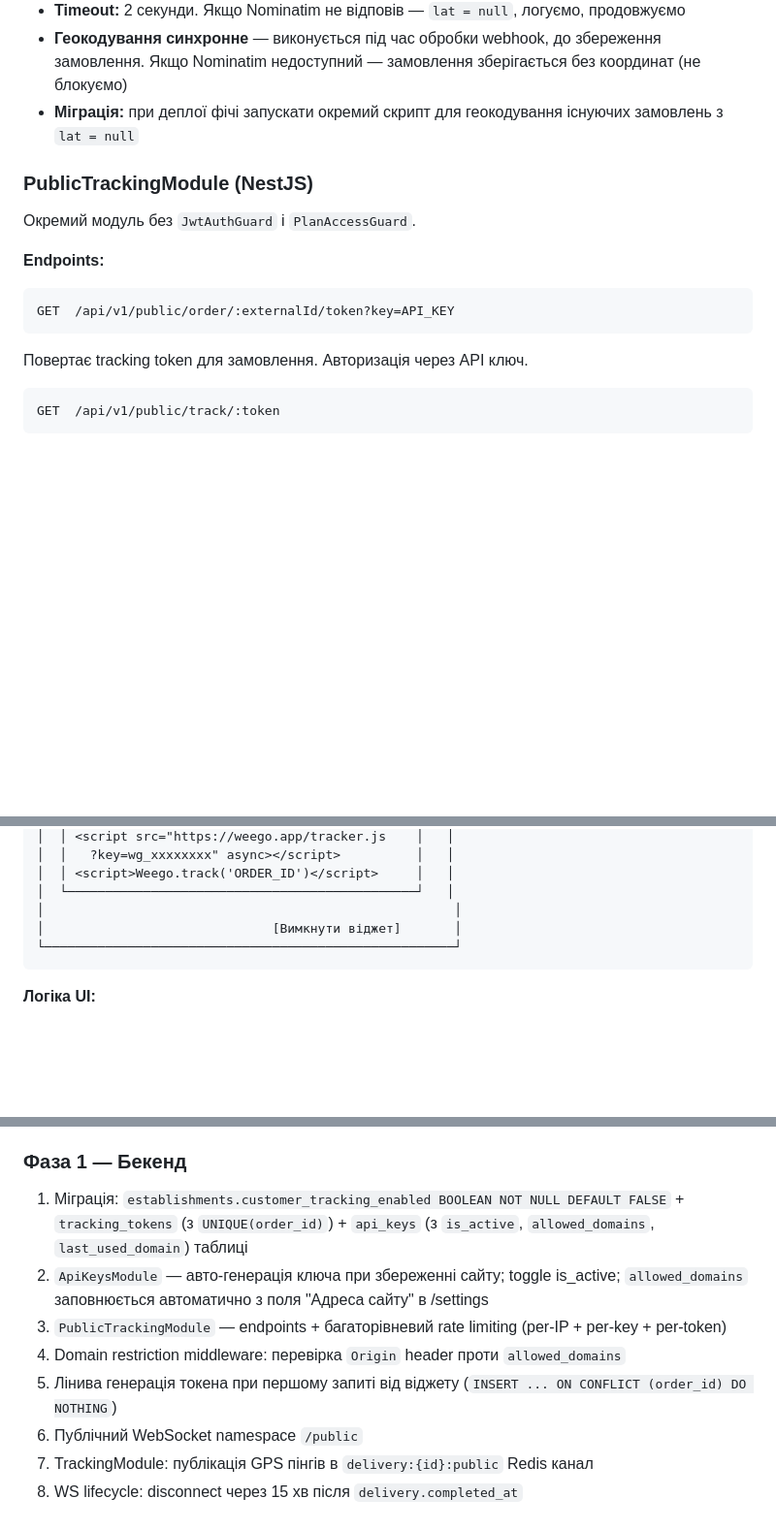
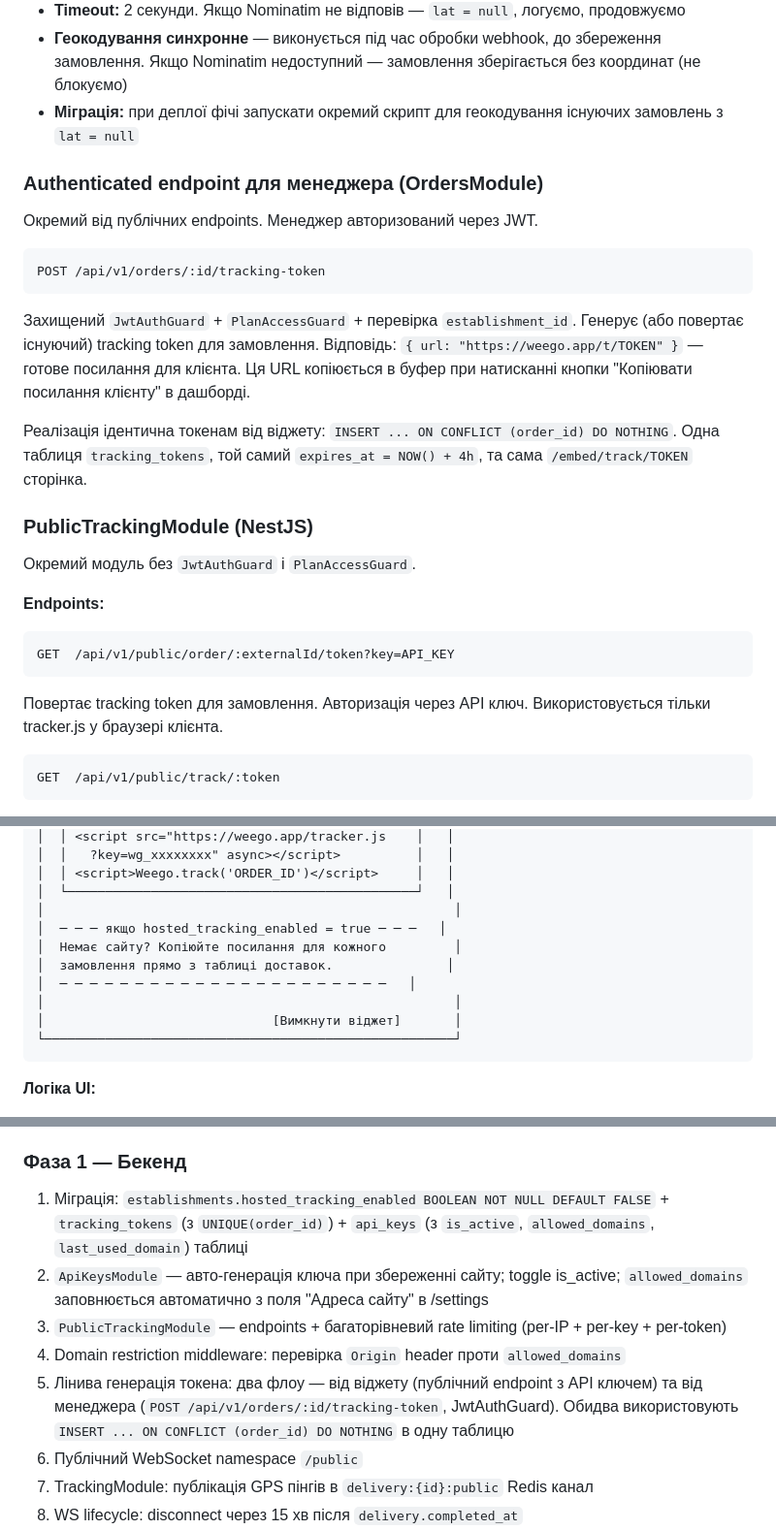
Before and after one commit to RicieriF/ownfleet, a Markdown page: 07_Feature_CustomerTracking.md, 3 parts joined by grey strips. Shown at 97% size. Drawn GitHub-style; blank space fills up the shorter version.

Commit message:
fix(tracking): fix 3 spec issues found during review
- Fix typo: customer_tracking_enabled → hosted_tracking_enabled in Phase 1
- Add POST /api/v1/orders/:id/tracking-token (JwtAuthGuard) for manager
  copy-link flow — separate from public widget endpoint
- Update /settings wireframe to show conditional "no website?" hint

Co-Authored-By: Claude Sonnet 4.6 <noreply@anthropic.com>

````diff
--- a/07_Feature_CustomerTracking.md
+++ b/07_Feature_CustomerTracking.md
@@ -163,6 +163,21 @@ POS webhook → lat/lng є в payload      → зберігаємо як є
 - **Геокодування синхронне** — виконується під час обробки webhook, до збереження замовлення. Якщо Nominatim недоступний — замовлення зберігається без координат (не блокуємо)
 - **Міграція:** при деплої фічі запускати окремий скрипт для геокодування існуючих замовлень з `lat = null`
 
+### Authenticated endpoint для менеджера (OrdersModule)
+
+Окремий від публічних endpoints. Менеджер авторизований через JWT.
+
+```
+POST /api/v1/orders/:id/tracking-token
+```
+Захищений `JwtAuthGuard` + `PlanAccessGuard` + перевірка `establishment_id`.
+Генерує (або повертає існуючий) tracking token для замовлення.
+Відповідь: `{ url: "https://weego.app/t/TOKEN" }` — готове посилання для клієнта.
+Ця URL копіюється в буфер при натисканні кнопки "Копіювати посилання клієнту" в дашборді.
+
+Реалізація ідентична токенам від віджету: `INSERT ... ON CONFLICT (order_id) DO NOTHING`.
+Одна таблиця `tracking_tokens`, той самий `expires_at = NOW() + 4h`, та сама `/embed/track/TOKEN` сторінка.
+
 ### PublicTrackingModule (NestJS)
 
 Окремий модуль без `JwtAuthGuard` і `PlanAccessGuard`.
@@ -172,7 +187,7 @@ POS webhook → lat/lng є в payload      → зберігаємо як є
 ```
 GET  /api/v1/public/order/:externalId/token?key=API_KEY
 ```
-Повертає tracking token для замовлення. Авторизація через API ключ.
+Повертає tracking token для замовлення. Авторизація через API ключ. Використовується тільки tracker.js у браузері клієнта.
 
 ```
 GET  /api/v1/public/track/:token
@@ -457,6 +472,11 @@ hosted_tracking_enabled  BOOLEAN NOT NULL DEFAULT FALSE
 │  │ <script>Weego.track('ORDER_ID')</script>     │   │
 │  └──────────────────────────────────────────────┘   │
 │                                                      │
+│  ─ ─ ─ якщо hosted_tracking_enabled = true ─ ─ ─   │
+│  Немає сайту? Копіюйте посилання для кожного         │
+│  замовлення прямо з таблиці доставок.               │
+│  ─ ─ ─ ─ ─ ─ ─ ─ ─ ─ ─ ─ ─ ─ ─ ─ ─ ─ ─ ─ ─ ─   │
+│                                                      │
 │                              [Вимкнути віджет]       │
 └──────────────────────────────────────────────────────┘
 ```
@@ -582,11 +602,11 @@ Referrer-Policy: strict-origin-when-cross-origin
 4. Тести: geocode успішно → координати збережені; Nominatim timeout → null, без блокування; кеш hit → Nominatim не викликається
 
 ### Фаза 1 — Бекенд
-1. Міграція: `establishments.customer_tracking_enabled BOOLEAN NOT NULL DEFAULT FALSE` + `tracking_tokens` (з `UNIQUE(order_id)`) + `api_keys` (з `is_active`, `allowed_domains`, `last_used_domain`) таблиці
+1. Міграція: `establishments.hosted_tracking_enabled BOOLEAN NOT NULL DEFAULT FALSE` + `tracking_tokens` (з `UNIQUE(order_id)`) + `api_keys` (з `is_active`, `allowed_domains`, `last_used_domain`) таблиці
 2. `ApiKeysModule` — авто-генерація ключа при збереженні сайту; toggle is_active; `allowed_domains` заповнюється автоматично з поля "Адреса сайту" в /settings
 3. `PublicTrackingModule` — endpoints + багаторівневий rate limiting (per-IP + per-key + per-token)
 4. Domain restriction middleware: перевірка `Origin` header проти `allowed_domains`
-5. Лінива генерація токена при першому запиті від віджету (`INSERT ... ON CONFLICT (order_id) DO NOTHING`)
+5. Лінива генерація токена: два флоу — від віджету (публічний endpoint з API ключем) та від менеджера (`POST /api/v1/orders/:id/tracking-token`, JwtAuthGuard). Обидва використовують `INSERT ... ON CONFLICT (order_id) DO NOTHING` в одну таблицю
 6. Публічний WebSocket namespace `/public`
 7. TrackingModule: публікація GPS пінгів в `delivery:{id}:public` Redis канал
 8. WS lifecycle: disconnect через 15 хв після `delivery.completed_at`
````
